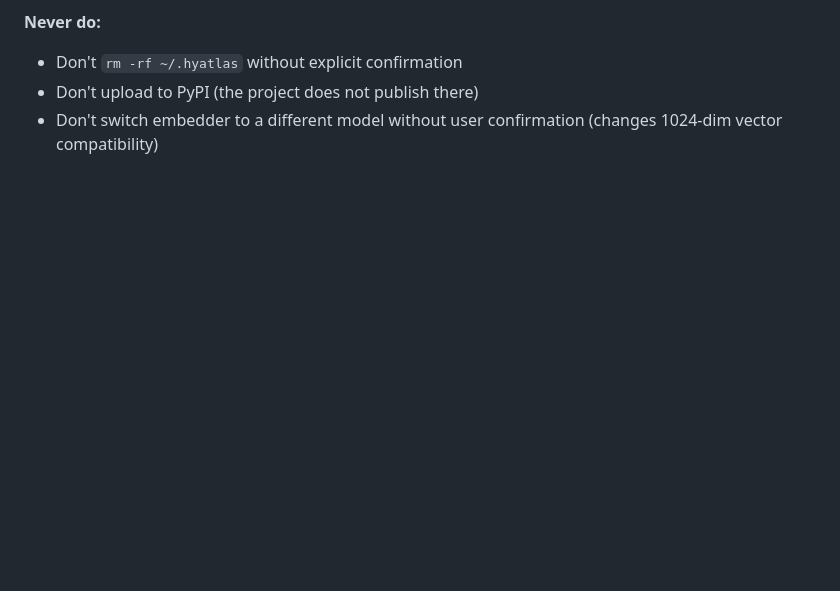
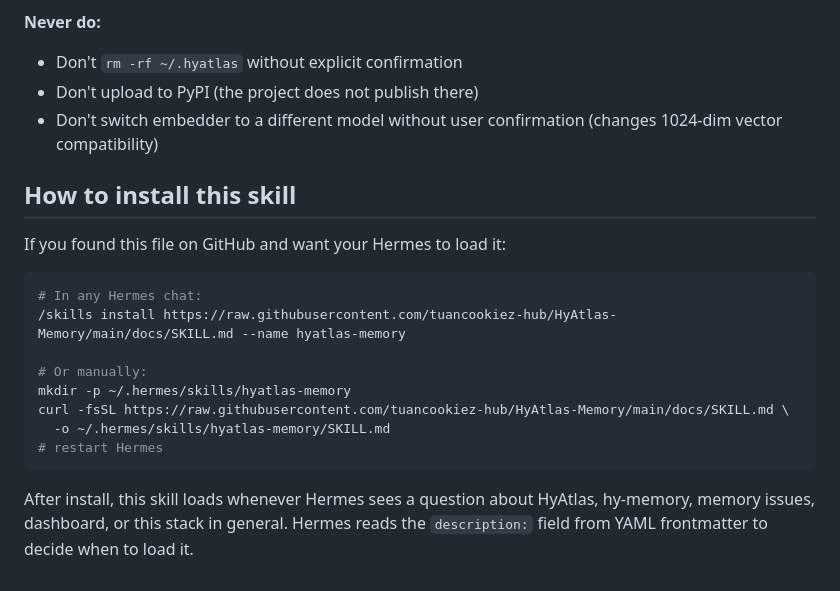
Before and after one commit to tuancookiez-hub/HyAtlas-Memory, a Markdown page: docs/SKILL.md, the part around the change. GitHub-like rendering; blank space fills up the shorter version.

````diff
--- a/docs/SKILL.md
+++ b/docs/SKILL.md
@@ -253,3 +253,20 @@ Latest release: see https://github.com/tuancookiez-hub/HyAtlas-Memory/releases
 - Don't `rm -rf ~/.hyatlas` without explicit confirmation
 - Don't upload to PyPI (the project does not publish there)
 - Don't switch embedder to a different model without user confirmation (changes 1024-dim vector compatibility)
+
+## How to install this skill
+
+If you found this file on GitHub and want your Hermes to load it:
+
+```bash
+# In any Hermes chat:
+/skills install https://raw.githubusercontent.com/tuancookiez-hub/HyAtlas-Memory/main/docs/SKILL.md --name hyatlas-memory
+
+# Or manually:
+mkdir -p ~/.hermes/skills/hyatlas-memory
+curl -fsSL https://raw.githubusercontent.com/tuancookiez-hub/HyAtlas-Memory/main/docs/SKILL.md \
+  -o ~/.hermes/skills/hyatlas-memory/SKILL.md
+# restart Hermes
+```
+
+After install, this skill loads whenever Hermes sees a question about HyAtlas, hy-memory, memory issues, dashboard, or this stack in general. Hermes reads the `description:` field from YAML frontmatter to decide when to load it.
````
Also changed, not shown: README.md (+12 -3 lines).
